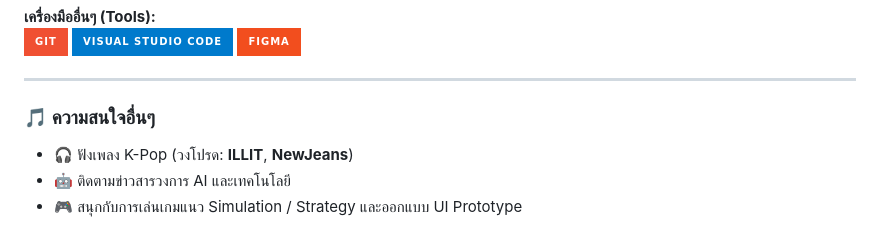
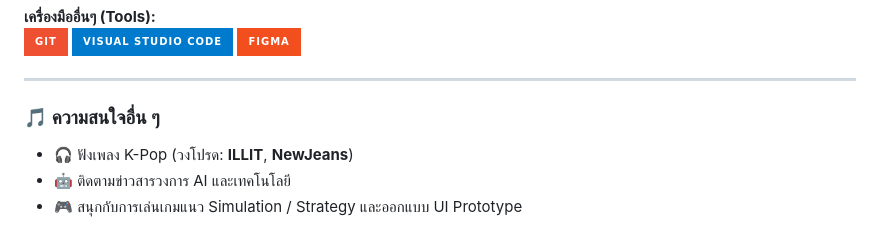
Before and after one commit to shinrakit/Shinrakit, a Markdown page: README.md, the part around the change. Rendered like a GitHub page; badges without logos.

Commit message:
Fix spacing in interests section of README

```diff
--- a/README.md
+++ b/README.md
@@ -38,7 +38,7 @@
 
 ---
 
-### 🎵 ความสนใจอื่นๆ
+### 🎵 ความสนใจอื่น ๆ
 * 🎧 ฟังเพลง K-Pop (วงโปรด: **ILLIT**, **NewJeans**)
 * 🤖 ติดตามข่าวสารวงการ AI และเทคโนโลยี
 * 🎮 สนุกกับการเล่นเกมแนว Simulation / Strategy และออกแบบ UI Prototype
```
